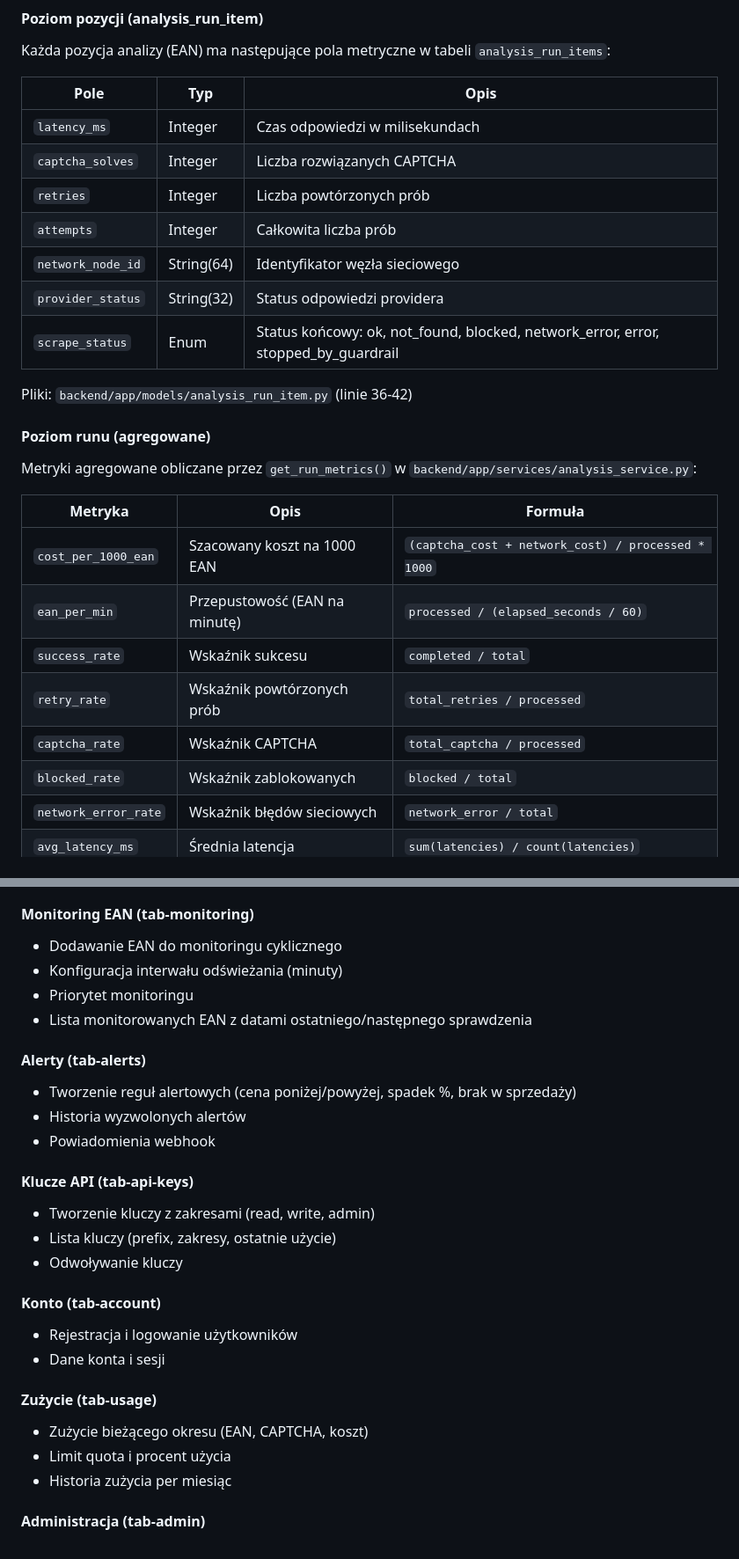
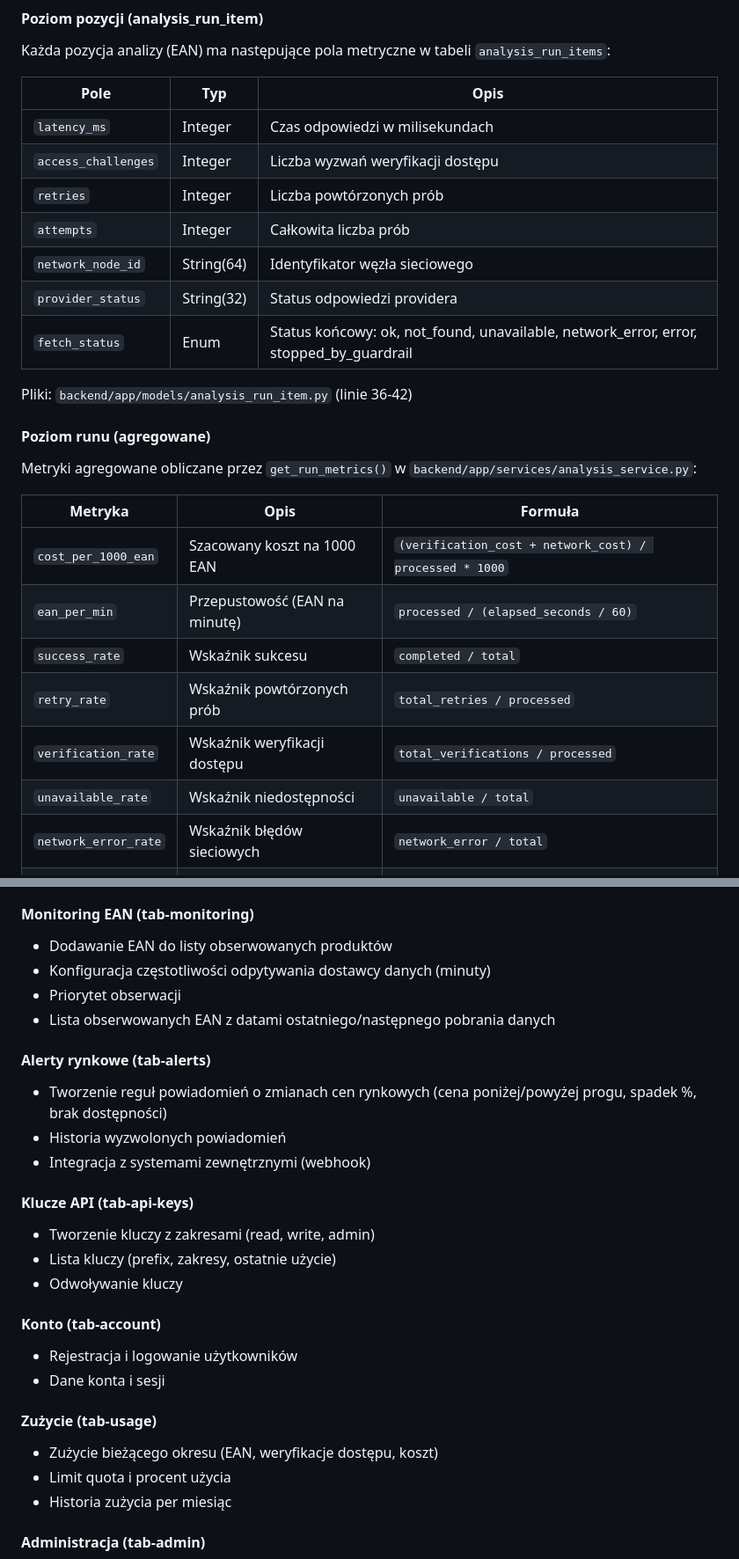
Before and after one commit to natiixnt/jolly-jesters-mvp, a Markdown page: docs/ETAP1_DOKUMENTACJA.md, 2 parts joined by grey strips. Shown at 88% size. Drawn GitHub-style.

```diff
--- a/docs/ETAP1_DOKUMENTACJA.md
+++ b/docs/ETAP1_DOKUMENTACJA.md
@@ -301,12 +301,12 @@ Każda pozycja analizy (EAN) ma następujące pola metryczne w tabeli `analysis_
 | Pole | Typ | Opis |
 |---|---|---|
 | `latency_ms` | Integer | Czas odpowiedzi w milisekundach |
-| `captcha_solves` | Integer | Liczba rozwiązanych CAPTCHA |
+| `access_challenges` | Integer | Liczba wyzwań weryfikacji dostępu |
 | `retries` | Integer | Liczba powtórzonych prób |
 | `attempts` | Integer | Całkowita liczba prób |
 | `network_node_id` | String(64) | Identyfikator węzła sieciowego |
 | `provider_status` | String(32) | Status odpowiedzi providera |
-| `scrape_status` | Enum | Status końcowy: ok, not_found, blocked, network_error, error, stopped_by_guardrail |
+| `fetch_status` | Enum | Status końcowy: ok, not_found, unavailable, network_error, error, stopped_by_guardrail |
 
 Pliki: `backend/app/models/analysis_run_item.py` (linie 36-42)
 
@@ -316,12 +316,12 @@ Metryki agregowane obliczane przez `get_run_metrics()` w `backend/app/services/a
 
 | Metryka | Opis | Formuła |
 |---|---|---|
-| `cost_per_1000_ean` | Szacowany koszt na 1000 EAN | `(captcha_cost + network_cost) / processed * 1000` |
+| `cost_per_1000_ean` | Szacowany koszt na 1000 EAN | `(verification_cost + network_cost) / processed * 1000` |
 | `ean_per_min` | Przepustowość (EAN na minutę) | `processed / (elapsed_seconds / 60)` |
 | `success_rate` | Wskaźnik sukcesu | `completed / total` |
 | `retry_rate` | Wskaźnik powtórzonych prób | `total_retries / processed` |
-| `captcha_rate` | Wskaźnik CAPTCHA | `total_captcha / processed` |
-| `blocked_rate` | Wskaźnik zablokowanych | `blocked / total` |
+| `verification_rate` | Wskaźnik weryfikacji dostępu | `total_verifications / processed` |
+| `unavailable_rate` | Wskaźnik niedostępności | `unavailable / total` |
 | `network_error_rate` | Wskaźnik błędów sieciowych | `network_error / total` |
 | `avg_latency_ms` | Średnia latencja | `sum(latencies) / count(latencies)` |
 | `p50_latency_ms` | Mediana latencji | Percentyl 50 |
@@ -697,15 +696,15 @@ Po kliknięciu w run, wyświetlane są szczegółowe metryki:
 - Przykłady
 
 #### Monitoring EAN (tab-monitoring)
-- Dodawanie EAN do monitoringu cyklicznego
-- Konfiguracja interwału odświeżania (minuty)
-- Priorytet monitoringu
-- Lista monitorowanych EAN z datami ostatniego/następnego sprawdzenia
+- Dodawanie EAN do listy obserwowanych produktów
+- Konfiguracja częstotliwości odpytywania dostawcy danych (minuty)
+- Priorytet obserwacji
+- Lista obserwowanych EAN z datami ostatniego/następnego pobrania danych
 
-#### Alerty (tab-alerts)
-- Tworzenie reguł alertowych (cena poniżej/powyżej, spadek %, brak w sprzedaży)
-- Historia wyzwolonych alertów
-- Powiadomienia webhook
+#### Alerty rynkowe (tab-alerts)
+- Tworzenie reguł powiadomień o zmianach cen rynkowych (cena poniżej/powyżej progu, spadek %, brak dostępności)
+- Historia wyzwolonych powiadomień
+- Integracja z systemami zewnętrznymi (webhook)
 
 #### Klucze API (tab-api-keys)
 - Tworzenie kluczy z zakresami (read, write, admin)
@@ -717,7 +716,7 @@ Po kliknięciu w run, wyświetlane są szczegółowe metryki:
 - Dane konta i sesji
 
 #### Zużycie (tab-usage)
-- Zużycie bieżącego okresu (EAN, CAPTCHA, koszt)
+- Zużycie bieżącego okresu (EAN, weryfikacje dostępu, koszt)
 - Limit quota i procent użycia
 - Historia zużycia per miesiąc
 
```
Also changed, not shown: other parts of docs/ETAP1_DOKUMENTACJA.md (+99 -101 lines).
